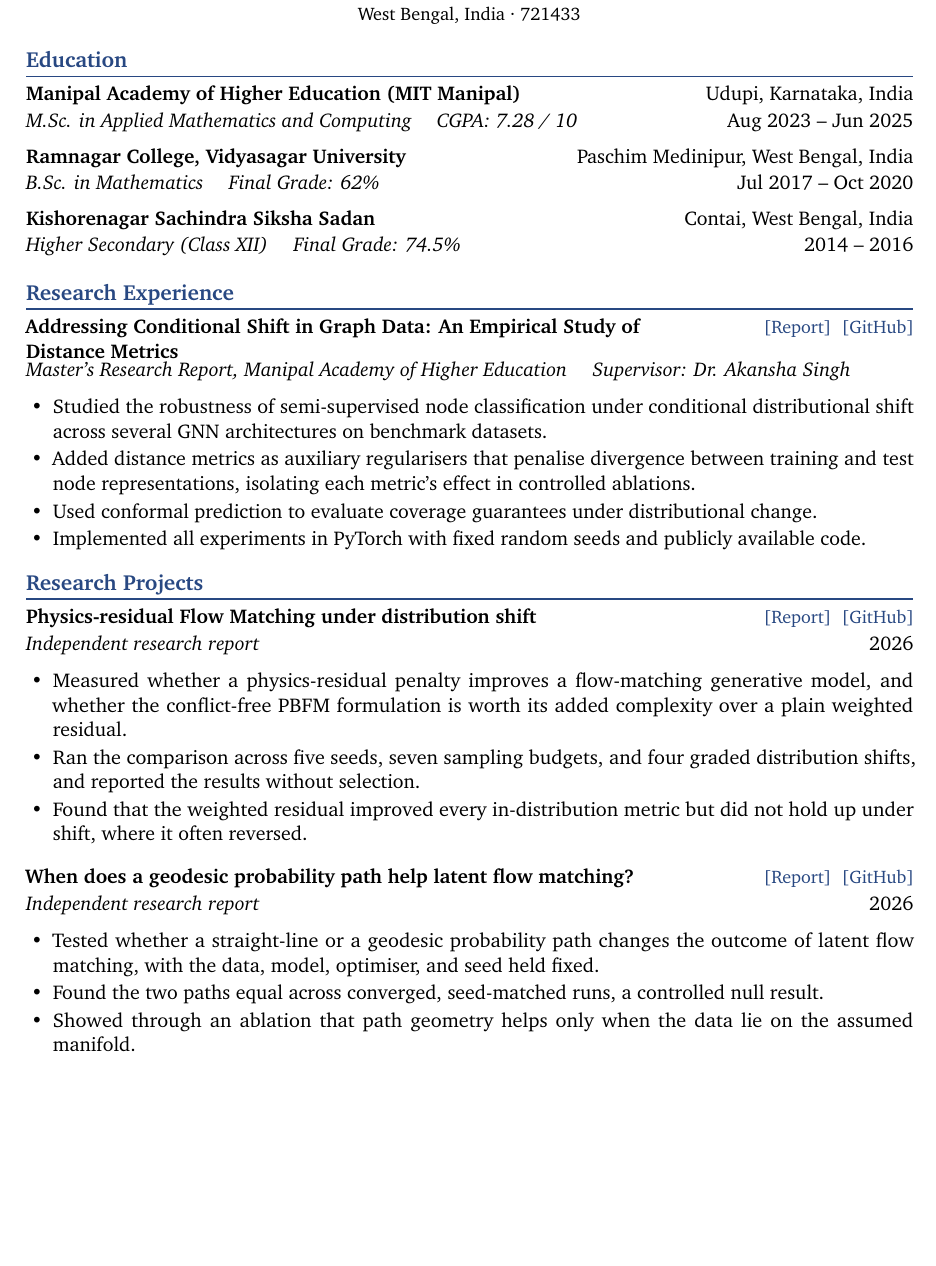
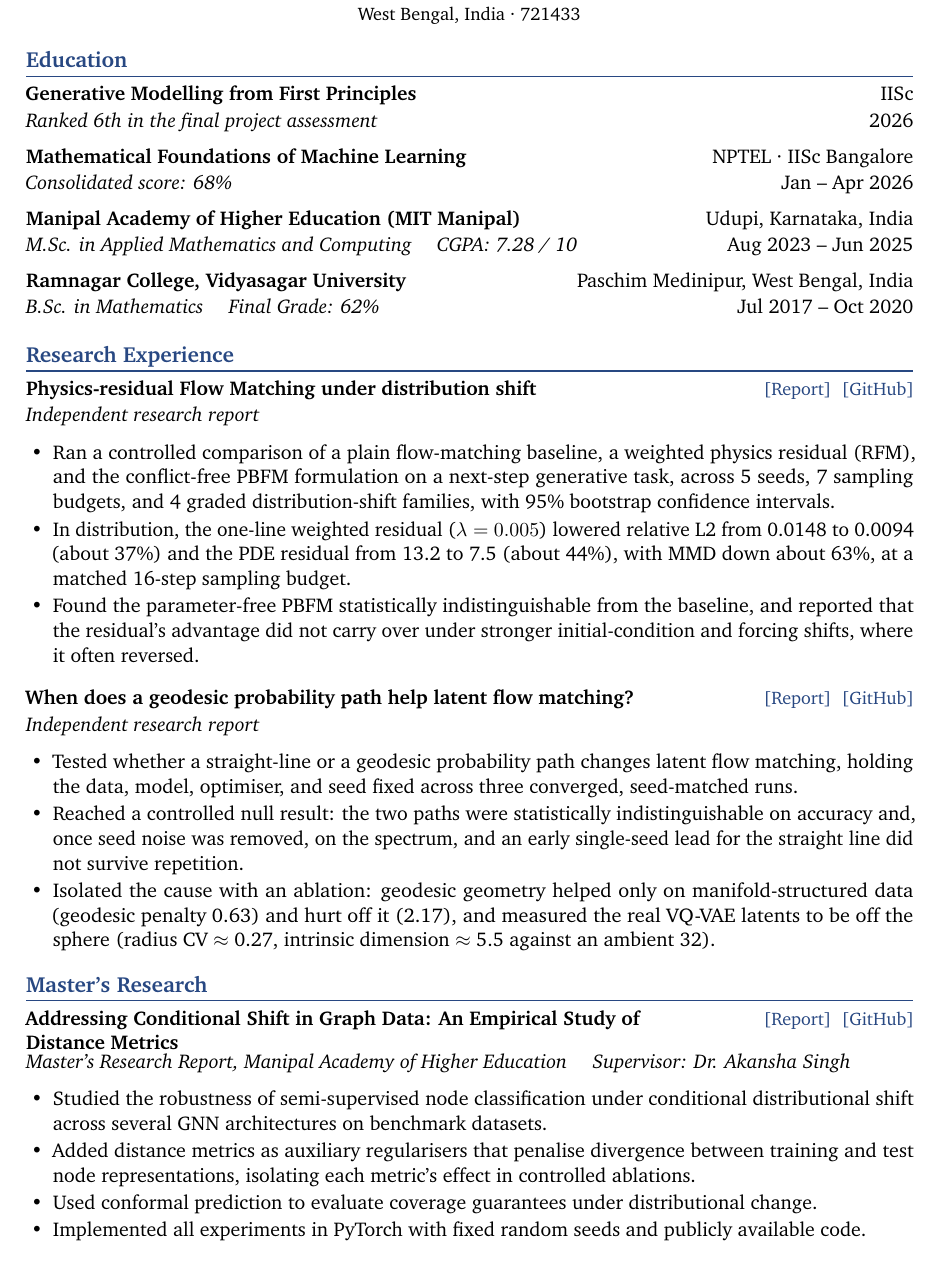
Before and after one commit to AmiteshPuri/AmiteshPuri.github.io, a LaTeX CV (cv-source/CV_Amitesh_Puri.tex): part of page 1 of 2, cut so that both start at the same text, the shorter picture padded with empty space. Compiled offline with pdfLaTeX.

Commit message:
CV: split research sections, add courses to education, verified metrics
- Education: add the two IISc/NPTEL courses in reverse-chronological order,
  remove Higher Secondary
- Research Experience: the two flow-matching reports (years removed), with
  metrics verified against the reports (RFM: rel. L2 0.0148->0.0094 ~37%,
  residual 13.2->7.5 ~44%, MMD ~63%, PBFM indistinguishable, gain reverses
  under shift; paths study: null result, ablation 0.63 vs 2.17, latents off
  the sphere with radius CV ~0.27, intrinsic dim ~5.5)
- Master's Research: the MSc thesis moved to its own section
- Refresh public/cv PDF and cv-source

Co-Authored-By: Claude Opus 4.8 <noreply@anthropic.com>

```diff
--- a/cv-source/CV_Amitesh_Puri.tex
+++ b/cv-source/CV_Amitesh_Puri.tex
@@ -53,17 +53,42 @@
 
 % ---------- Education ----------
 \section{Education}
+\entry{Generative Modelling from First Principles}{IISc}
+      {Ranked 6th in the final project assessment}{2026}
+\vspace{4pt}
+\entry{Mathematical Foundations of Machine Learning}{NPTEL \textperiodcentered\ IISc Bangalore}
+      {Consolidated score: 68\%}{Jan -- Apr 2026}
+\vspace{4pt}
 \entry{Manipal Academy of Higher Education (MIT Manipal)}{Udupi, Karnataka, India}
       {M.Sc. in Applied Mathematics and Computing \quad CGPA: 7.28 / 10}{Aug 2023 -- Jun 2025}
 \vspace{4pt}
 \entry{Ramnagar College, Vidyasagar University}{Paschim Medinipur, West Bengal, India}
       {B.Sc. in Mathematics \quad Final Grade: 62\%}{Jul 2017 -- Oct 2020}
-\vspace{4pt}
-\entry{Kishorenagar Sachindra Siksha Sadan}{Contai, West Bengal, India}
-      {Higher Secondary (Class XII) \quad Final Grade: 74.5\%}{2014 -- 2016}
 
 % ---------- Research Experience ----------
 \section{Research Experience}
+\entrymini{Physics-residual Flow Matching under distribution shift}
+          {\href{https://amiteshpuri.github.io/reports/fm-ood-residual.pdf}{[Report]}\ \
+           \href{https://github.com/AmiteshPuri/fm-ood-residual}{[GitHub]}}
+{\itshape Independent research report}\par\vspace{2pt}
+\begin{tight}
+  \item Ran a controlled comparison of a plain flow-matching baseline, a weighted physics residual (RFM), and the conflict-free PBFM formulation on a next-step generative task, across 5 seeds, 7 sampling budgets, and 4 graded distribution-shift families, with 95\% bootstrap confidence intervals.
+  \item In distribution, the one-line weighted residual ($\lambda = 0.005$) lowered relative L2 from 0.0148 to 0.0094 (about 37\%) and the PDE residual from 13.2 to 7.5 (about 44\%), with MMD down about 63\%, at a matched 16-step sampling budget.
+  \item Found the parameter-free PBFM statistically indistinguishable from the baseline, and reported that the residual's advantage did not carry over under stronger initial-condition and forcing shifts, where it often reversed.
+\end{tight}
+\vspace{5pt}
+\entrymini{When does a geodesic probability path help latent flow matching?}
+          {\href{https://amiteshpuri.github.io/reports/fm-paths.pdf}{[Report]}\ \
+           \href{https://github.com/AmiteshPuri/FM-paths}{[GitHub]}}
+{\itshape Independent research report}\par\vspace{2pt}
+\begin{tight}
+  \item Tested whether a straight-line or a geodesic probability path changes latent flow matching, holding the data, model, optimiser, and seed fixed across three converged, seed-matched runs.
+  \item Reached a controlled null result: the two paths were statistically indistinguishable on accuracy and, once seed noise was removed, on the spectrum, and an early single-seed lead for the straight line did not survive repetition.
+  \item Isolated the cause with an ablation: geodesic geometry helped only on manifold-structured data (geodesic penalty 0.63) and hurt off it (2.17), and measured the real VQ-VAE latents to be off the sphere (radius CV $\approx$ 0.27, intrinsic dimension $\approx$ 5.5 against an ambient 32).
+\end{tight}
+
+% ---------- Master's Research ----------
+\section{Master's Research}
 \entrymini{Addressing Conditional Shift in Graph Data: An Empirical Study of Distance Metrics}
           {\href{https://amiteshpuri.github.io/thesis/MSc_Project_Report.pdf}{[Report]}\ \
            \href{https://github.com/AmiteshPuri/MSc--Research-Project}{[GitHub]}}
@@ -73,28 +98,6 @@
   \item Added distance metrics as auxiliary regularisers that penalise divergence between training and test node representations, isolating each metric's effect in controlled ablations.
   \item Used conformal prediction to evaluate coverage guarantees under distributional change.
   \item Implemented all experiments in PyTorch with fixed random seeds and publicly available code.
-\end{tight}
-
-% ---------- Research Projects ----------
-\section{Research Projects}
-\entrymini{Physics-residual Flow Matching under distribution shift}
-          {\href{https://amiteshpuri.github.io/reports/fm-ood-residual.pdf}{[Report]}\ \
-           \href{https://github.com/AmiteshPuri/fm-ood-residual}{[GitHub]}}
-{\itshape Independent research report}\hfill{2026}\par\vspace{2pt}
-\begin{tight}
-  \item Measured whether a physics-residual penalty improves a flow-matching generative model, and whether the conflict-free PBFM formulation is worth its added complexity over a plain weighted residual.
-  \item Ran the comparison across five seeds, seven sampling budgets, and four graded distribution shifts, and reported the results without selection.
-  \item Found that the weighted residual improved every in-distribution metric but did not hold up under shift, where it often reversed.
-\end{tight}
-\vspace{5pt}
-\entrymini{When does a geodesic probability path help latent flow matching?}
-          {\href{https://amiteshpuri.github.io/reports/fm-paths.pdf}{[Report]}\ \
-           \href{https://github.com/AmiteshPuri/FM-paths}{[GitHub]}}
-{\itshape Independent research report}\hfill{2026}\par\vspace{2pt}
-\begin{tight}
-  \item Tested whether a straight-line or a geodesic probability path changes the outcome of latent flow matching, with the data, model, optimiser, and seed held fixed.
-  \item Found the two paths equal across converged, seed-matched runs, a controlled null result.
-  \item Showed through an ablation that path geometry helps only when the data lie on the assumed manifold.
 \end{tight}
 
 % ---------- Technical Training ----------
```
Also changed, not shown: 1 other file.
